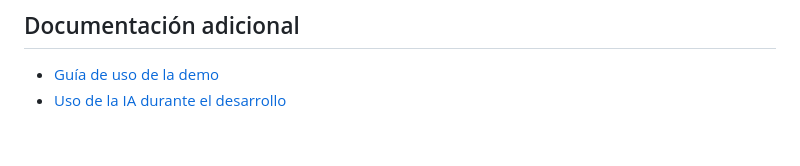
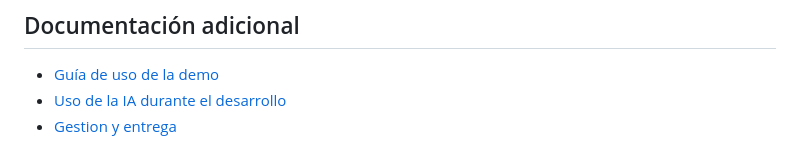
Before and after one commit to iMahindo/cloudops-ai, a Markdown page: README.md, the part around the change. Rendered like a GitHub page.

Commit message:
added new doc ref

```diff
--- a/README.md
+++ b/README.md
@@ -330,3 +330,4 @@ Relaciona las solicitudes, las respuestas y las estructuras de datos utilizadas
 
 - [Guía de uso de la demo](docs/demo_guide.md)
 - [Uso de la IA durante el desarrollo](docs/uso_de_ia.md)
+- [Gestion y entrega](docs/gestion_y_entrega.md)
```
